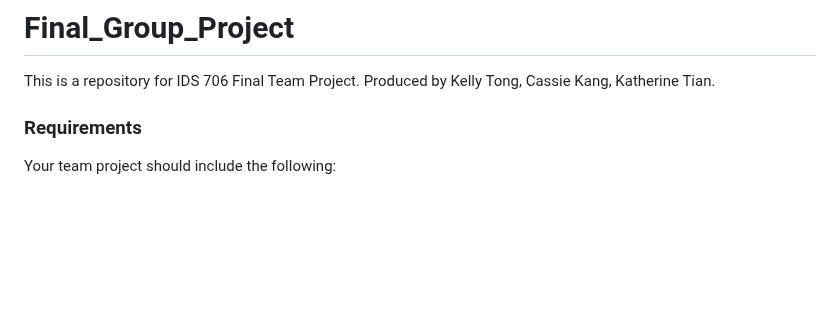
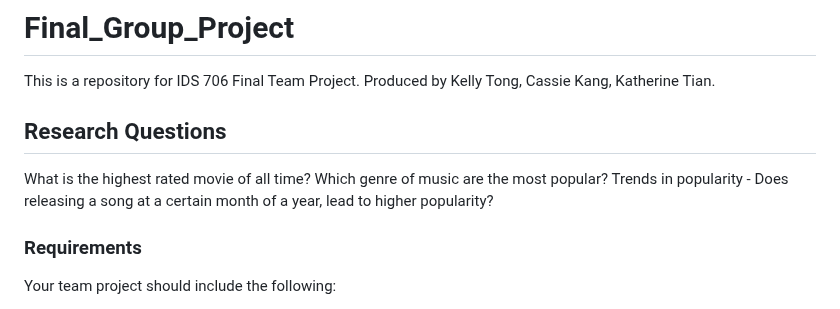
Before and after one commit to nogibjj/Final_Group_Project, a Markdown page: README.md, the part around the change. Rendered like a GitHub page; blank space fills up the shorter version.

```diff
--- a/README.md
+++ b/README.md
@@ -1,6 +1,10 @@
 # Final_Group_Project
 This is a repository for IDS 706 Final Team Project. Produced by Kelly Tong, Cassie Kang, Katherine Tian.
 
+## Research Questions
+What is the highest rated movie of all time?
+Which genre of music are the most popular?
+Trends in popularity - Does releasing a song at a certain month of a year, lead to higher popularity?
 
 ### Requirements
 Your team project should include the following:
```
